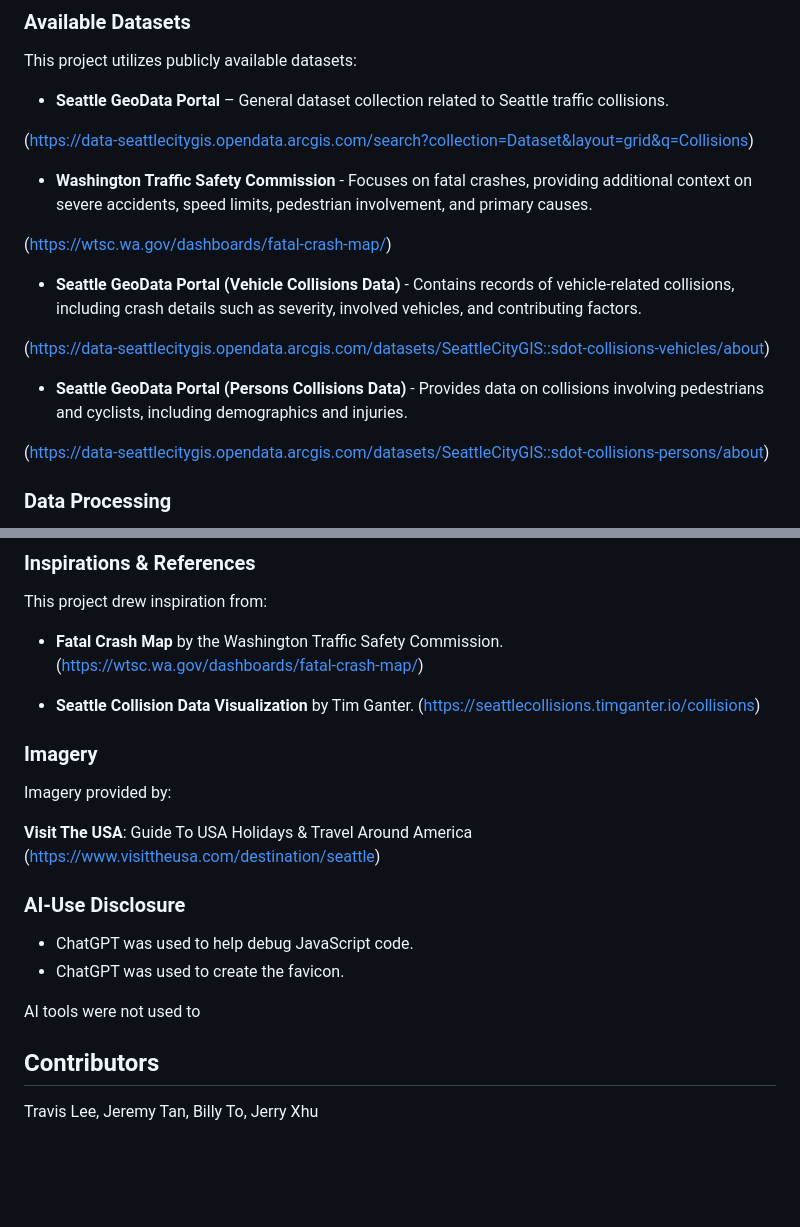
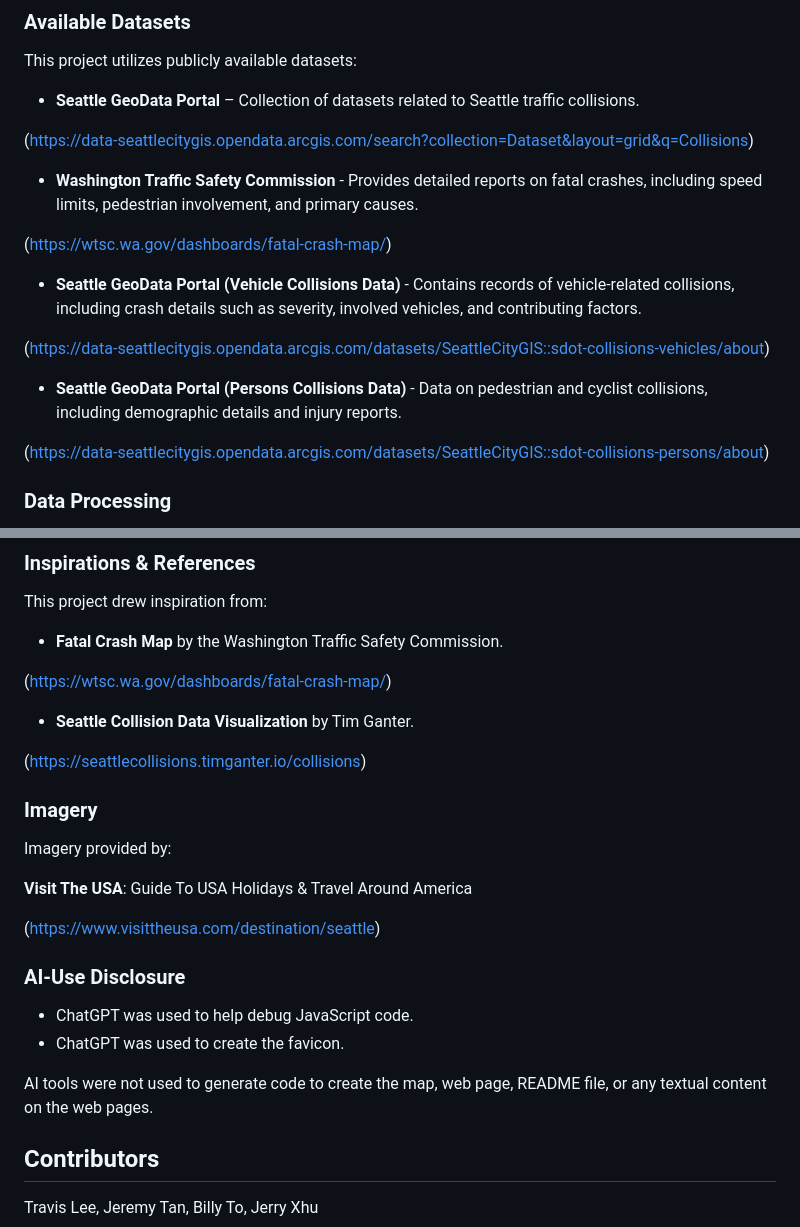
Before and after one commit to tralee10/Seattle_Collision_Project, a Markdown page: README.md, 2 parts joined by grey strips. Drawn GitHub-style; blank space fills up the shorter version.

```diff
--- a/README.md
+++ b/README.md
@@ -95,11 +95,11 @@ The following images illustrate the key features of the Seattle Collision Map:
 
 This project utilizes publicly available datasets:
 
-* **Seattle GeoData Portal** – General dataset collection related to Seattle traffic collisions.
+* **Seattle GeoData Portal** – Collection of datasets related to Seattle traffic collisions.
 
 (https://data-seattlecitygis.opendata.arcgis.com/search?collection=Dataset&layout=grid&q=Collisions)
 
-* **Washington Traffic Safety Commission** - Focuses on fatal crashes, providing additional context on severe accidents, speed limits, pedestrian involvement, and primary causes.
+* **Washington Traffic Safety Commission** - Provides detailed reports on fatal crashes, including speed limits, pedestrian involvement, and primary causes.
 
 (https://wtsc.wa.gov/dashboards/fatal-crash-map/)
 
@@ -107,7 +107,7 @@ This project utilizes publicly available datasets:
 
 (https://data-seattlecitygis.opendata.arcgis.com/datasets/SeattleCityGIS::sdot-collisions-vehicles/about)
 
-* **Seattle GeoData Portal (Persons Collisions Data)** - Provides data on collisions involving pedestrians and cyclists, including demographics and injuries.
+* **Seattle GeoData Portal (Persons Collisions Data)** - Data on pedestrian and cyclist collisions, including demographic details and injury reports.
 
 (https://data-seattlecitygis.opendata.arcgis.com/datasets/SeattleCityGIS::sdot-collisions-persons/about)
 
@@ -136,15 +136,18 @@ This project utilizes publicly available datasets:
 This project drew inspiration from:
 
 * **Fatal Crash Map** by the Washington Traffic Safety Commission.
+
 (https://wtsc.wa.gov/dashboards/fatal-crash-map/)
 
 * **Seattle Collision Data Visualization** by Tim Ganter.
+
 (https://seattlecollisions.timganter.io/collisions)
 
 ### Imagery
 Imagery provided by:
 
 **Visit The USA**: Guide To USA Holidays & Travel Around America
+
 (https://www.visittheusa.com/destination/seattle)
 
 ### AI-Use Disclosure
@@ -152,7 +155,7 @@ Imagery provided by:
 * ChatGPT was used to help debug JavaScript code.
 * ChatGPT was used to create the favicon.
 
-AI tools were not used to
+AI tools were not used to generate code to create the map, web page, README file, or any textual content on the web pages.
 
 
 ## Contributors
```
